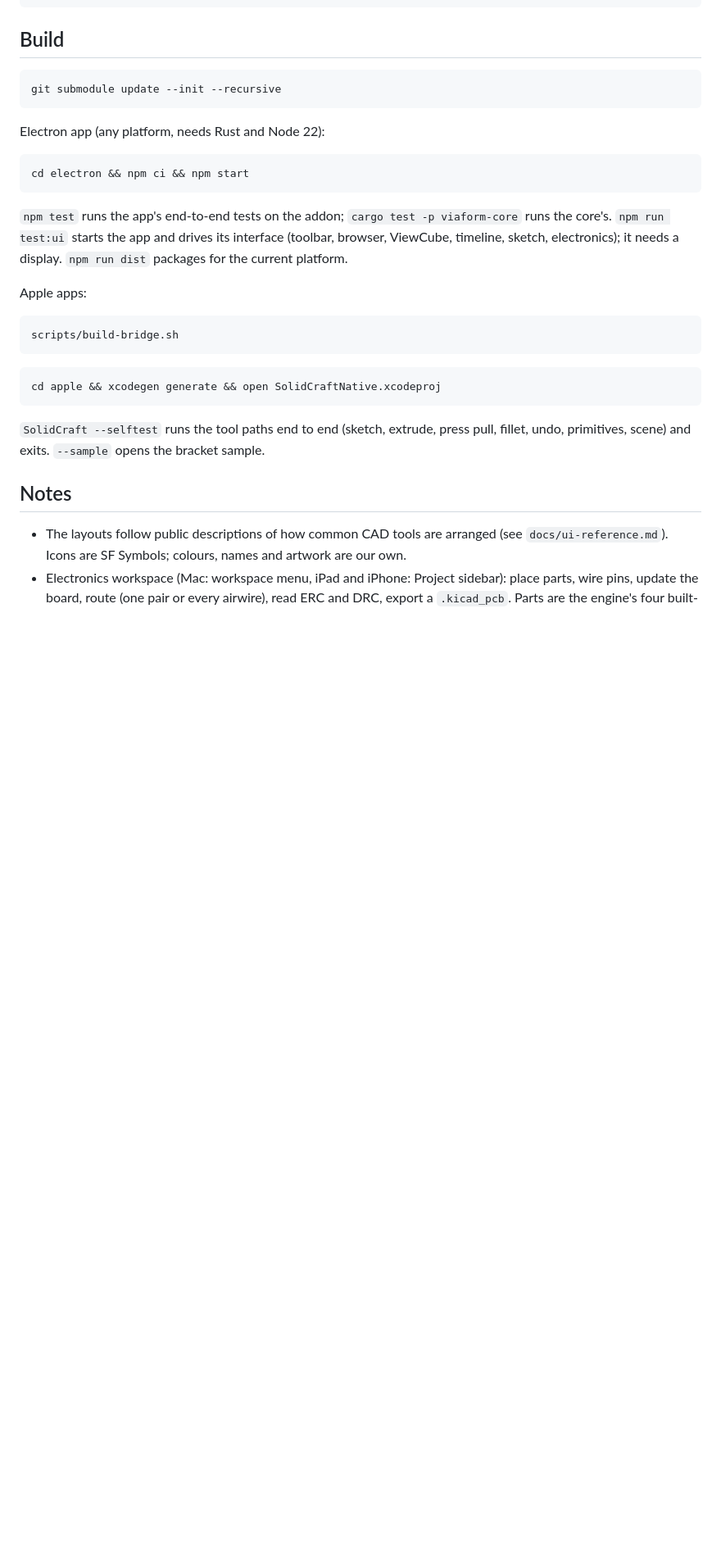
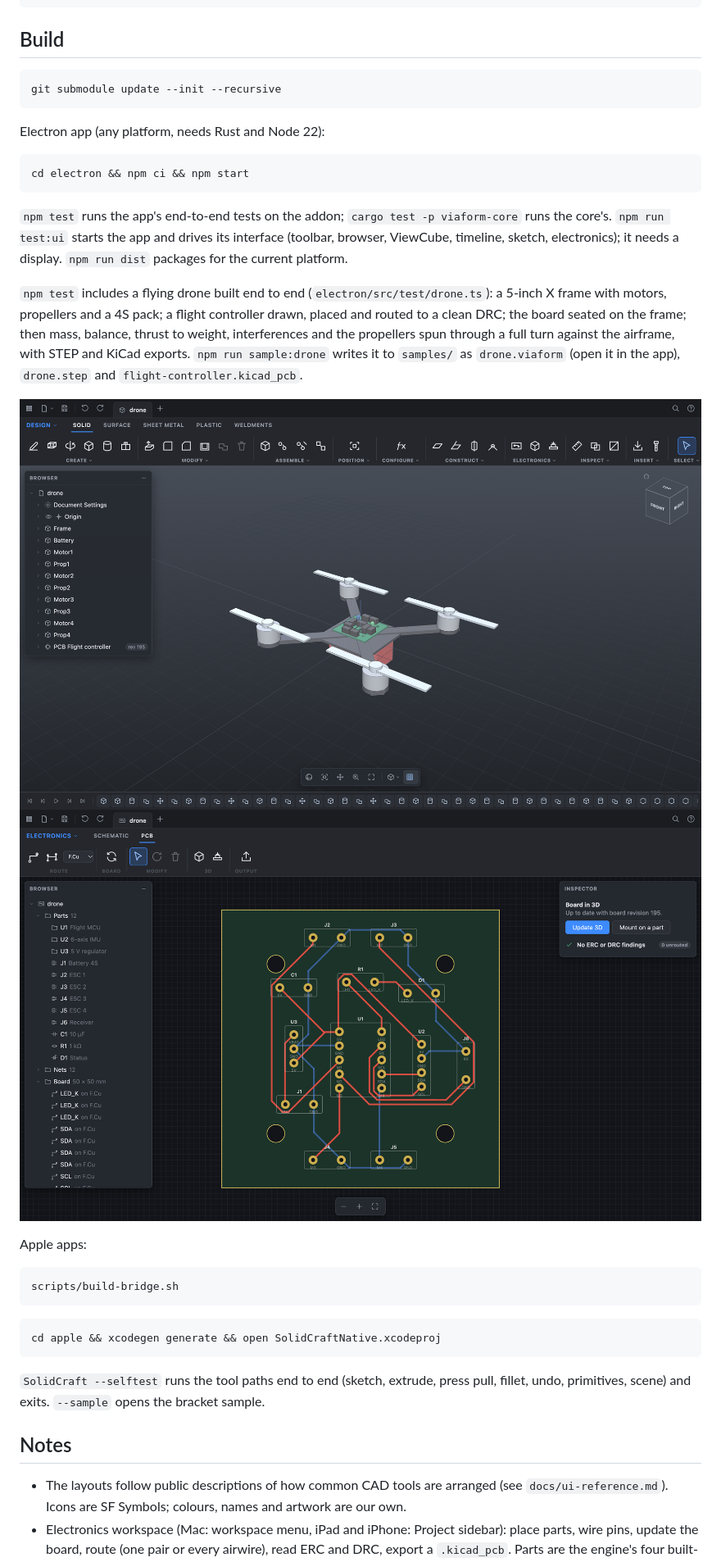
Before and after one commit to soma-intelligence/ViaForm, a Markdown page: README.md, the part around the change. Shown at 82% size. Drawn GitHub-style; pictures changed too: docs/drone-board.png (added), docs/drone-design.png (added); blank space fills up the shorter version.

````diff
--- a/README.md
+++ b/README.md
@@ -55,6 +55,16 @@ cd electron && npm ci && npm start
 core's. `npm run test:ui` starts the app and drives its interface (toolbar, browser, ViewCube,
 timeline, sketch, electronics); it needs a display. `npm run dist` packages for the current platform.
 
+`npm test` includes a flying drone built end to end (`electron/src/test/drone.ts`): a 5-inch X
+frame with motors, propellers and a 4S pack; a flight controller drawn, placed and routed to a
+clean DRC; the board seated on the frame; then mass, balance, thrust to weight, interferences and
+the propellers spun through a full turn against the airframe, with STEP and KiCad exports.
+`npm run sample:drone` writes it to `samples/` as `drone.viaform` (open it in the app),
+`drone.step` and `flight-controller.kicad_pcb`.
+
+![Drone sample, design](docs/drone-design.png)
+![Drone sample, flight controller](docs/drone-board.png)
+
 Apple apps:
 
 ```bash
````
Also changed, not shown: 8 other files.
